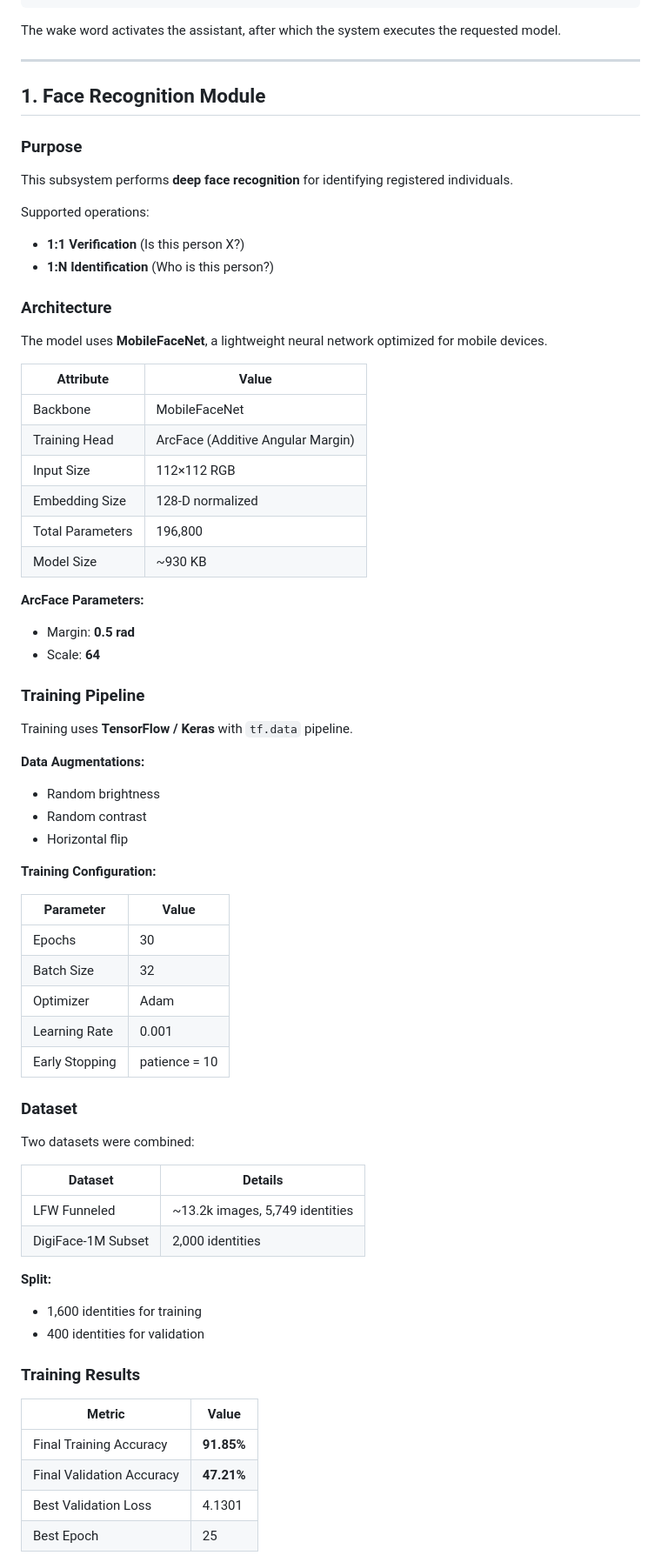
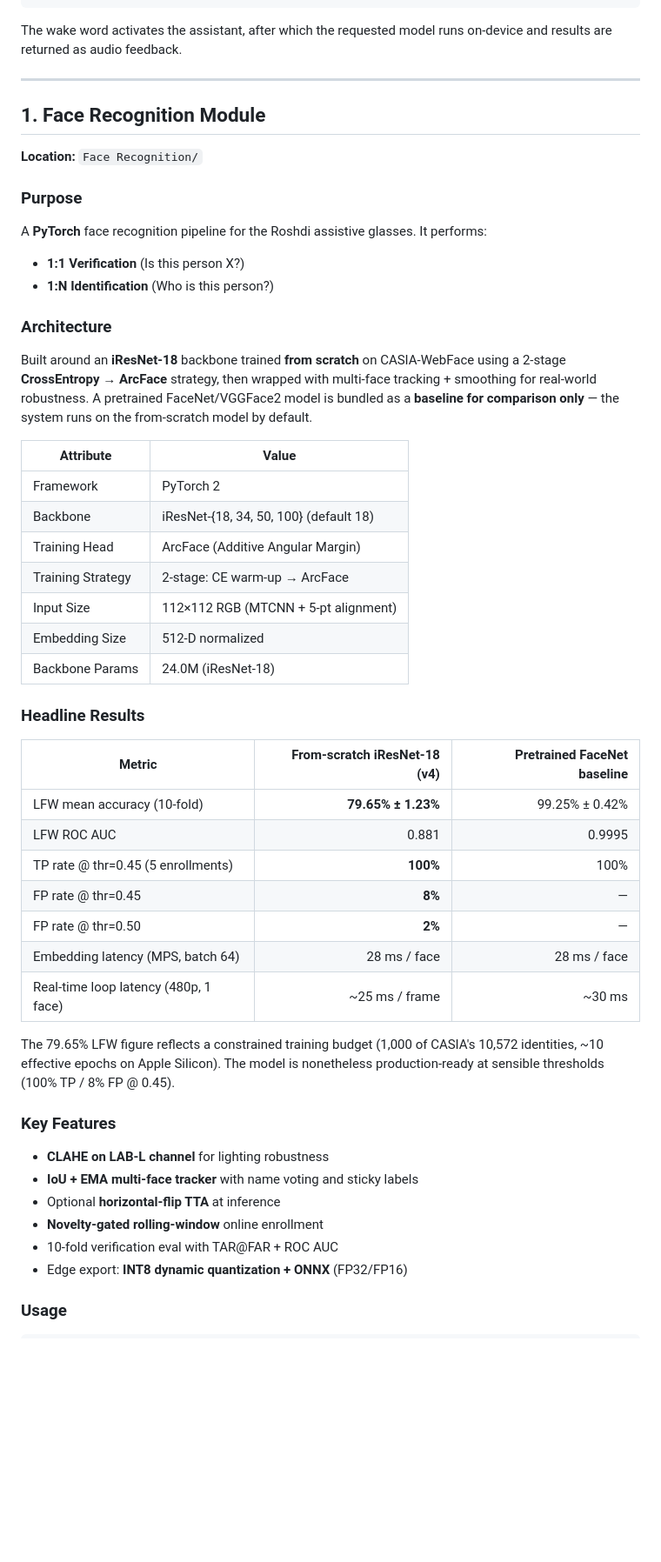
Before and after one commit to MazenBasha/-Roshdi-graduation-project-, a Markdown page: README.md, the part around one of its changes. Shown at 87% size. Rendered like a GitHub page; blank space fills up the shorter version.

````diff
--- a/README.md
+++ b/README.md
@@ -68,75 +80,56 @@ Voice Command Processing
              └──→ Detect banknote value
 ```
 
-The wake word activates the assistant, after which the system executes the requested model.
+The wake word activates the assistant, after which the requested model runs on-device and results are returned as audio feedback.
 
 ---
 
 ## 1. Face Recognition Module
 
+**Location:** `Face Recognition/`
+
 ### Purpose
 
-This subsystem performs **deep face recognition** for identifying registered individuals.
-
-Supported operations:
+A **PyTorch** face recognition pipeline for the Roshdi assistive glasses. It performs:
 - **1:1 Verification** (Is this person X?)
 - **1:N Identification** (Who is this person?)
 
 ### Architecture
 
-The model uses **MobileFaceNet**, a lightweight neural network optimized for mobile devices.
+Built around an **iResNet-18** backbone trained **from scratch** on CASIA-WebFace using a 2-stage **CrossEntropy → ArcFace** strategy, then wrapped with multi-face tracking + smoothing for real-world robustness. A pretrained FaceNet/VGGFace2 model is bundled as a **baseline for comparison only** — the system runs on the from-scratch model by default.
 
 | Attribute | Value |
 |-----------|-------|
-| Backbone | MobileFaceNet |
+| Framework | PyTorch 2 |
+| Backbone | iResNet-{18, 34, 50, 100} (default 18) |
 | Training Head | ArcFace (Additive Angular Margin) |
-| Input Size | 112×112 RGB |
-| Embedding Size | 128-D normalized |
-| Total Parameters | 196,800 |
-| Model Size | ~930 KB |
+| Training Strategy | 2-stage: CE warm-up → ArcFace |
+| Input Size | 112×112 RGB (MTCNN + 5-pt alignment) |
+| Embedding Size | 512-D normalized |
+| Backbone Params | 24.0M (iResNet-18) |
 
-**ArcFace Parameters:**
-- Margin: **0.5 rad**
-- Scale: **64**
+### Headline Results
 
-### Training Pipeline
+| Metric | From-scratch iResNet-18 (v4) | Pretrained FaceNet baseline |
+|---|---:|---:|
+| LFW mean accuracy (10-fold) | **79.65% ± 1.23%** | 99.25% ± 0.42% |
+| LFW ROC AUC | 0.881 | 0.9995 |
+| TP rate @ thr=0.45 (5 enrollments) | **100%** | 100% |
+| FP rate @ thr=0.45 | **8%** | — |
+| FP rate @ thr=0.50 | **2%** | — |
+| Embedding latency (MPS, batch 64) | 28 ms / face | 28 ms / face |
+| Real-time loop latency (480p, 1 face) | ~25 ms / frame | ~30 ms |
 
-Training uses **TensorFlow / Keras** with `tf.data` pipeline.
+The 79.65% LFW figure reflects a constrained training budget (1,000 of CASIA's 10,572 identities, ~10 effective epochs on Apple Silicon). The model is nonetheless production-ready at sensible thresholds (100% TP / 8% FP @ 0.45).
 
-**Data Augmentations:**
-- Random brightness
-- Random contrast
-- Horizontal flip
+### Key Features
 
-**Training Configuration:**
+- **CLAHE on LAB-L channel** for lighting robustness
+- **IoU + EMA multi-face tracker** with name voting and sticky labels
+- Optional **horizontal-flip TTA** at inference
+- **Novelty-gated rolling-window** online enrollment
+- 10-fold verification eval with TAR@FAR + ROC AUC
+- Edge export: **INT8 dynamic quantization + ONNX** (FP32/FP16)
 
-| Parameter | Value |
-|----------|-------|
-| Epochs | 30 |
-| Batch Size | 32 |
-| Optimizer | Adam |
-| Learning Rate | 0.001 |
-| Early Stopping | patience = 10 |
+### Usage
 
-### Dataset
-
-Two datasets were combined:
-
-| Dataset | Details |
-|---------|---------|
-| LFW Funneled | ~13.2k images, 5,749 identities |
-| DigiFace-1M Subset | 2,000 identities |
-
-**Split:**
-- 1,600 identities for training
-- 400 identities for validation
-
-### Training Results
-
-| Metric | Value |
-|--------|-------|
-| Final Training Accuracy | **91.85%** |
-| Final Validation Accuracy | **47.21%** |
-| Best Validation Loss | 4.1301 |
-| Best Epoch | 25 |
-
````
Also changed, not shown: other parts of README.md (+152 -416 lines).
